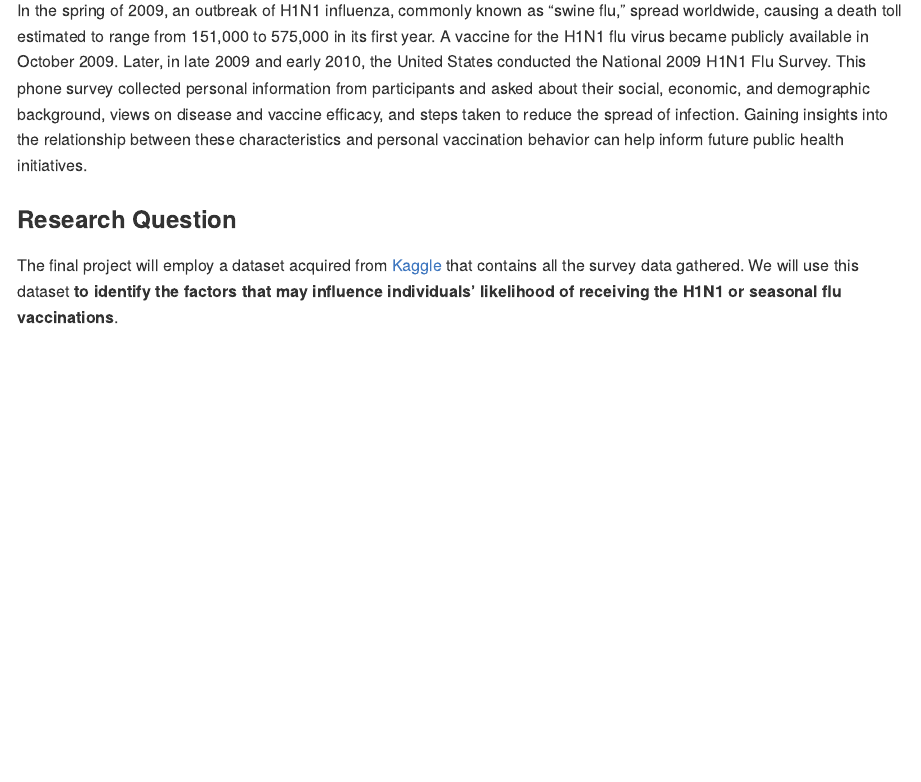
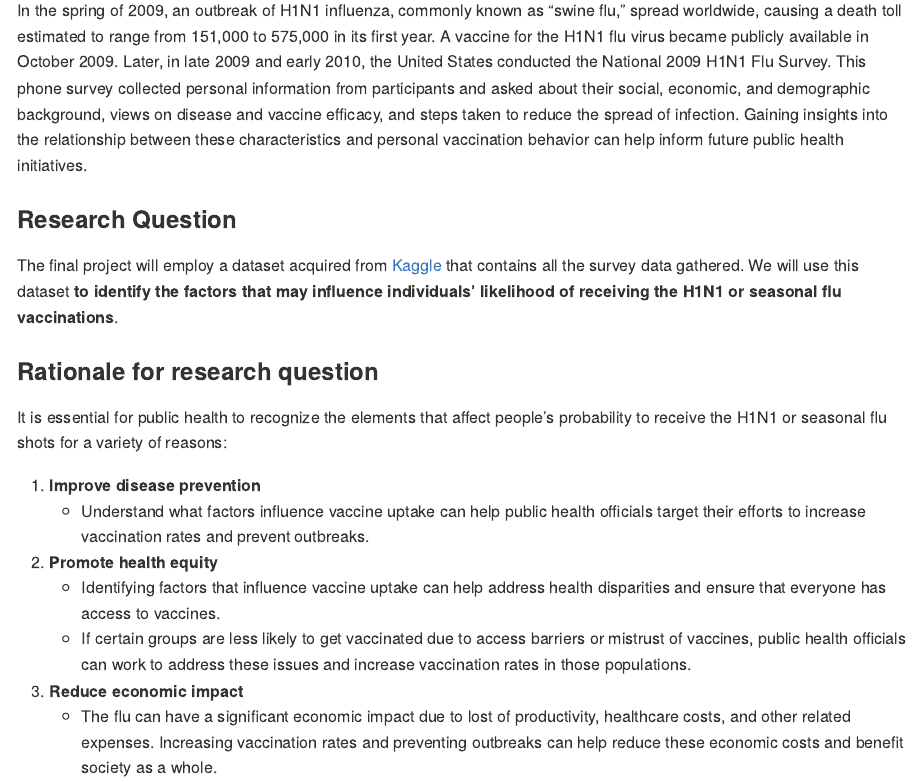
Before and after one commit to cheekayc/Machine_Learning_Final_Project, an R Markdown document (Final_Project.Rmd): the page in a window 1100 px wide, from 530 px down. The pictures show the output file Final_Project.md that the author committed with the source, drawn offline in the style of GitHub.

Commit message:
Revised and completed Introduction

````diff
--- a/Final_Project.Rmd
+++ b/Final_Project.Rmd
@@ -16,16 +16,37 @@ library(randomForest)
 # Introduction
 
 Every year, the seasonal flu claims numerous lives across the globe. This highly contagious virus can spread easily and quickly, causing severe health complications, especially in
-people with weakened immune systems. Vaccinations are essential to prevent illness, and if enough people receive them, they can create herd immunity, which can help protect the wider
-community.
+people with weakened immune systems. Vaccinations are essential to prevent illness, and if enough people receive them, they can create herd immunity, which can help protect the
+wider community.
 
 In the spring of 2009, an outbreak of H1N1 influenza, commonly known as "swine flu," spread worldwide, causing a death toll estimated to range from 151,000 to 575,000 in its first
 year. A vaccine for the H1N1 flu virus became publicly available in October 2009. Later, in late 2009 and early 2010, the United States conducted the National 2009 H1N1 Flu Survey.
-This phone survey collected personal information from participants and asked about their social, economic, and demographic background, views on disease and vaccine efficacy, and steps
-taken to reduce the spread of infection. Gaining insights into the relationship between these characteristics and personal vaccination behavior can help inform future public health
-initiatives.
+This phone survey collected personal information from participants and asked about their social, economic, and demographic background, views on disease and vaccine efficacy, and
+steps taken to reduce the spread of infection. Gaining insights into the relationship between these characteristics and personal vaccination behavior can help inform future public
+health initiatives.
 
 ### Research Question
 
 The final project will employ a dataset acquired from [Kaggle](https://www.kaggle.com/datasets/arashnic/flu-data) that contains all the survey data gathered. We will use this
 dataset **to identify the factors that may influence individuals' likelihood of receiving the H1N1 or seasonal flu vaccinations**.
+
+### Rationale for research question
+
+It is essential for public health to recognize the elements that affect people's probability to receive the H1N1 or seasonal flu shots for a variety of reasons:
+
+1. **Improve disease prevention**
+   + Understand what factors influence vaccine uptake can help public health officials target their efforts to increase vaccination rates and prevent outbreaks.
+
+2. **Promote health equity**
+   + Identifying factors that influence vaccine uptake can help address health disparities and ensure that everyone has access to vaccines.
+   + If certain groups are less likely to get vaccinated due to access barriers or mistrust of vaccines, public health officials can work to address these issues and increase vaccination rates in those populations.
+
+3. **Reduce economic impact**
+   + The flu can have a significant economic impact due to lost of productivity, healthcare costs, and other related expenses. Increasing vaccination rates and preventing outbreaks can help reduce these economic costs and benefit society as a whole.
+
+
+# Data Preparation
+
+```{r}
+
+```
````
Also changed, not shown: Final_Project.md.
